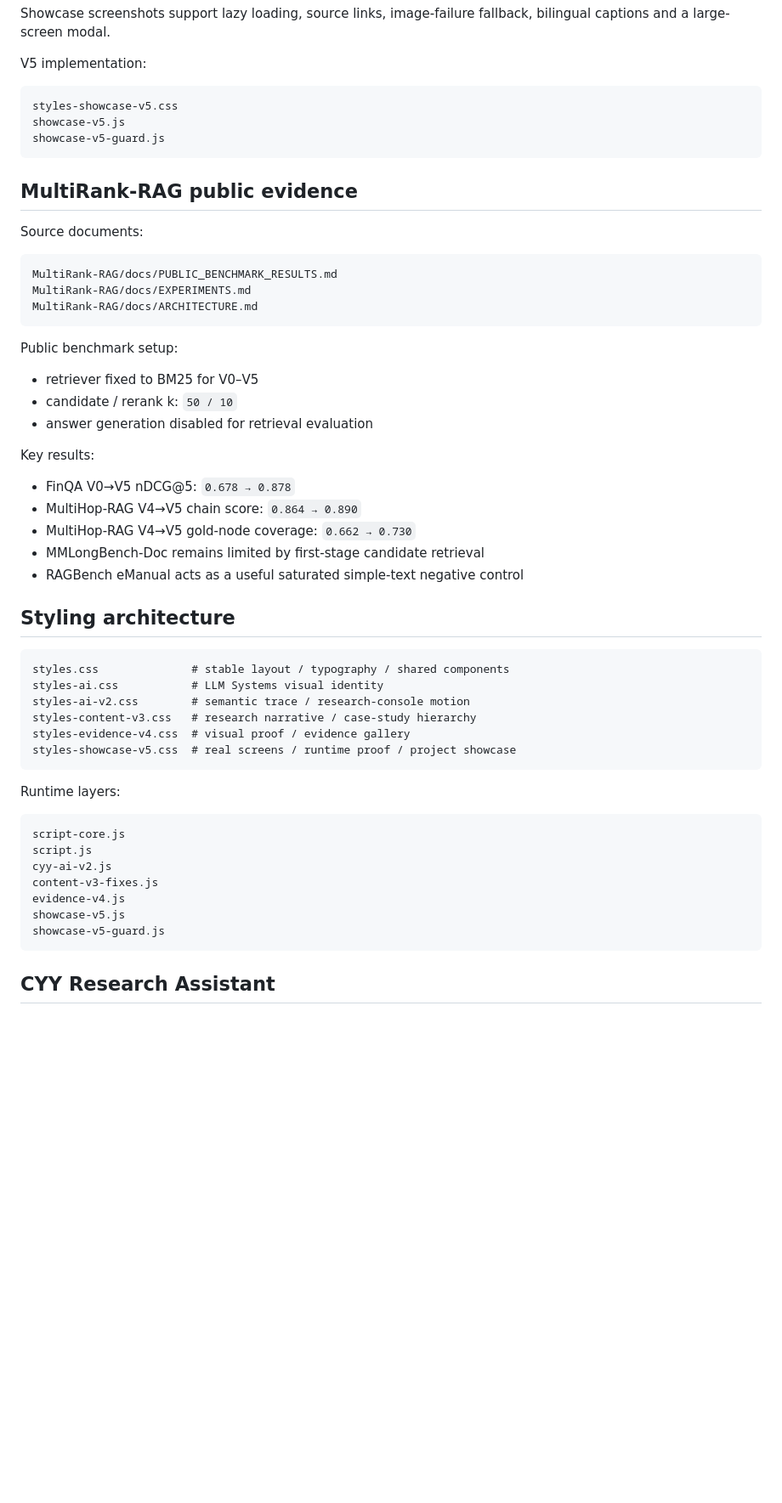
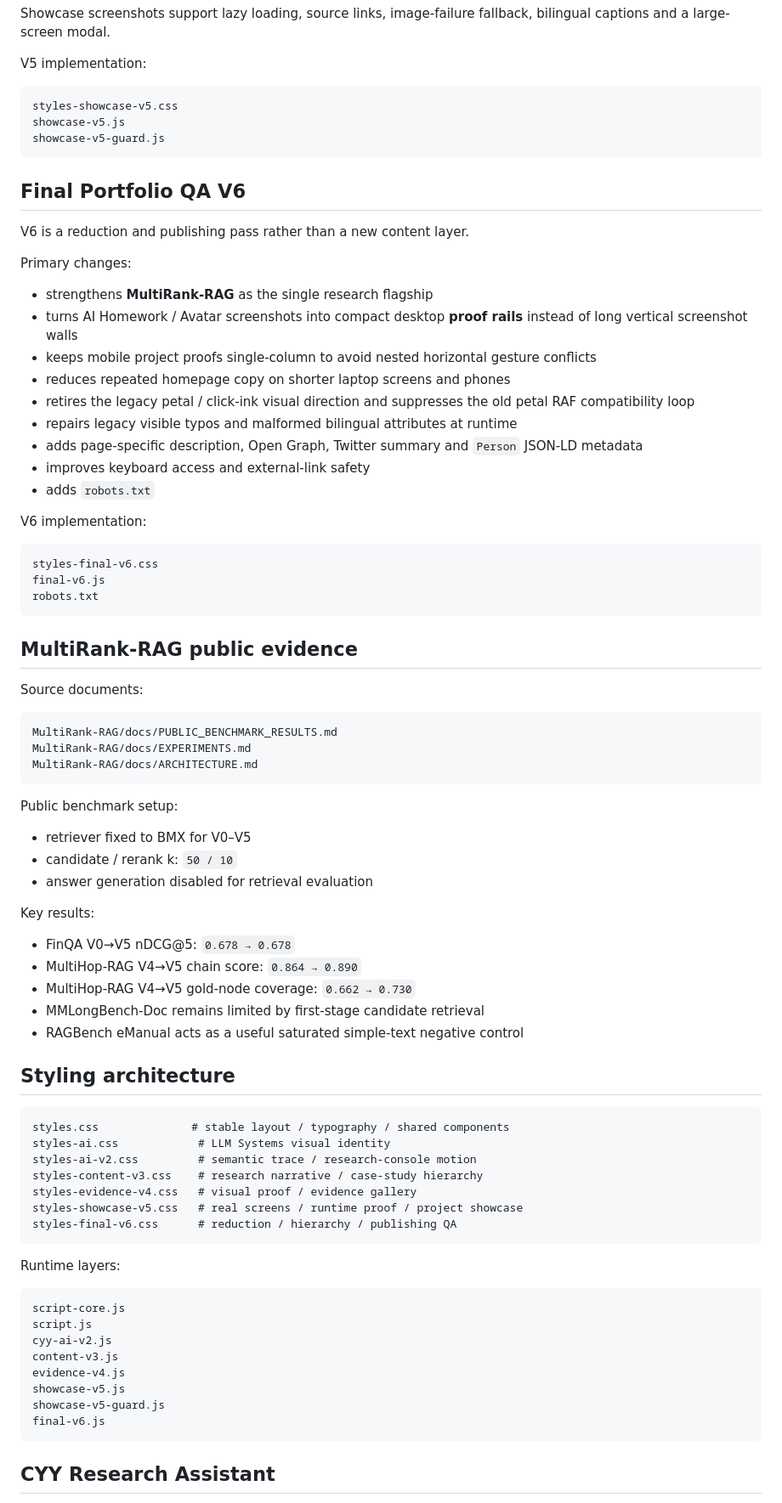
Before and after one commit to luxury221/Personal-Web_CYY, a Markdown page: README.md, the part around one of its changes. Shown at 85% size. GitHub-like rendering; blank space fills up the shorter version.

Commit message:
Document final portfolio QA V6

````diff
--- a/README.md
+++ b/README.md
@@ -204,6 +204,30 @@ showcase-v5.js
 showcase-v5-guard.js
 ```
 
+## Final Portfolio QA V6
+
+V6 is a reduction and publishing pass rather than a new content layer.
+
+Primary changes:
+
+- strengthens **MultiRank-RAG** as the single research flagship
+- turns AI Homework / Avatar screenshots into compact desktop **proof rails** instead of long vertical screenshot walls
+- keeps mobile project proofs single-column to avoid nested horizontal gesture conflicts
+- reduces repeated homepage copy on shorter laptop screens and phones
+- retires the legacy petal / click-ink visual direction and suppresses the old petal RAF compatibility loop
+- repairs legacy visible typos and malformed bilingual attributes at runtime
+- adds page-specific description, Open Graph, Twitter summary and `Person` JSON-LD metadata
+- improves keyboard access and external-link safety
+- adds `robots.txt`
+
+V6 implementation:
+
+```text
+styles-final-v6.css
+final-v6.js
+robots.txt
+```
+
 ## MultiRank-RAG public evidence
 
 Source documents:
@@ -216,13 +240,13 @@ MultiRank-RAG/docs/ARCHITECTURE.md
 
 Public benchmark setup:
 
-- retriever fixed to BM25 for V0–V5
+- retriever fixed to BMX for V0–V5
 - candidate / rerank k: `50 / 10`
 - answer generation disabled for retrieval evaluation
 
 Key results:
 
-- FinQA V0→V5 nDCG@5: `0.678 → 0.878`
+- FinQA V0→V5 nDCG@5: `0.678 → 0.678`
 - MultiHop-RAG V4→V5 chain score: `0.864 → 0.890`
 - MultiHop-RAG V4→V5 gold-node coverage: `0.662 → 0.730`
 - MMLongBench-Doc remains limited by first-stage candidate retrieval
@@ -232,11 +256,12 @@ Key results:
 
 ```text
 styles.css              # stable layout / typography / shared components
-styles-ai.css           # LLM Systems visual identity
-styles-ai-v2.css        # semantic trace / research-console motion
-styles-content-v3.css   # research narrative / case-study hierarchy
-styles-evidence-v4.css  # visual proof / evidence gallery
-styles-showcase-v5.css  # real screens / runtime proof / project showcase
+styles-ai.css            # LLM Systems visual identity
+styles-ai-v2.css         # semantic trace / research-console motion
+styles-content-v3.css    # research narrative / case-study hierarchy
+styles-evidence-v4.css   # visual proof / evidence gallery
+styles-showcase-v5.css   # real screens / runtime proof / project showcase
+styles-final-v6.css      # reduction / hierarchy / publishing QA
 ```
 
 Runtime layers:
@@ -245,10 +270,11 @@ Runtime layers:
 script-core.js
 script.js
 cyy-ai-v2.js
-content-v3-fixes.js
+content-v3.js
 evidence-v4.js
 showcase-v5.js
 showcase-v5-guard.js
+final-v6.js
 ```
 
 ## CYY Research Assistant
````
Also changed, not shown: other parts of README.md (+2 -2 lines).
